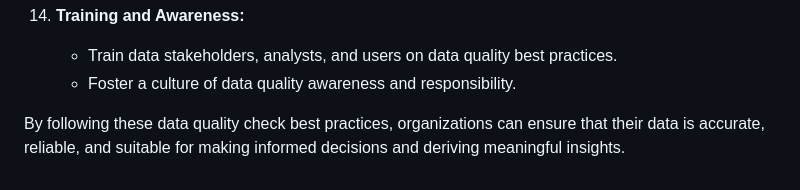
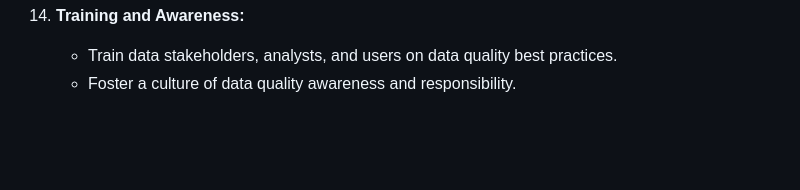
Before and after one commit to jayronsoares/flaskdqc, a Markdown page: README.md, the part around the change. GitHub-like rendering; blank space fills up the shorter version.

```diff
--- a/README.md
+++ b/README.md
@@ -53,5 +53,3 @@
 14. **Training and Awareness:**
     - Train data stakeholders, analysts, and users on data quality best practices.
     - Foster a culture of data quality awareness and responsibility.
-
-By following these data quality check best practices, organizations can ensure that their data is accurate, reliable, and suitable for making informed decisions and deriving meaningful insights.
```
